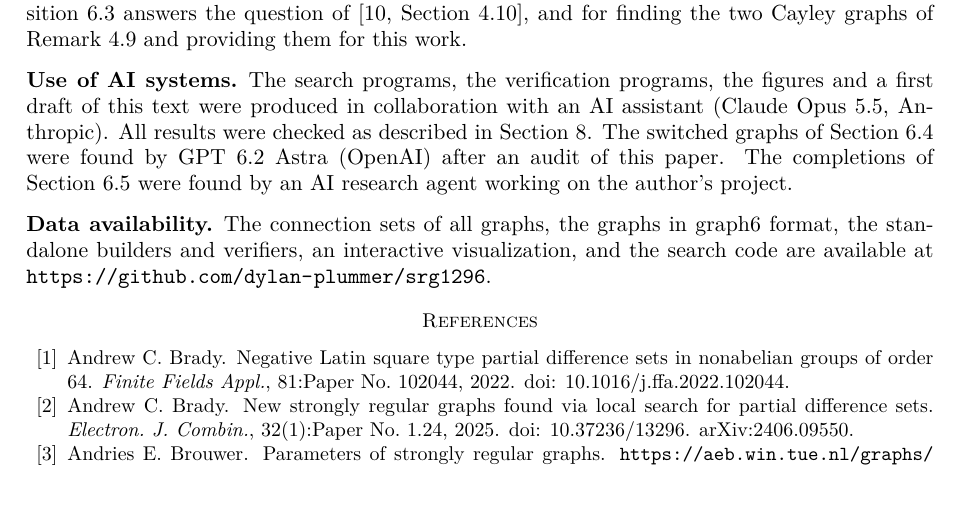
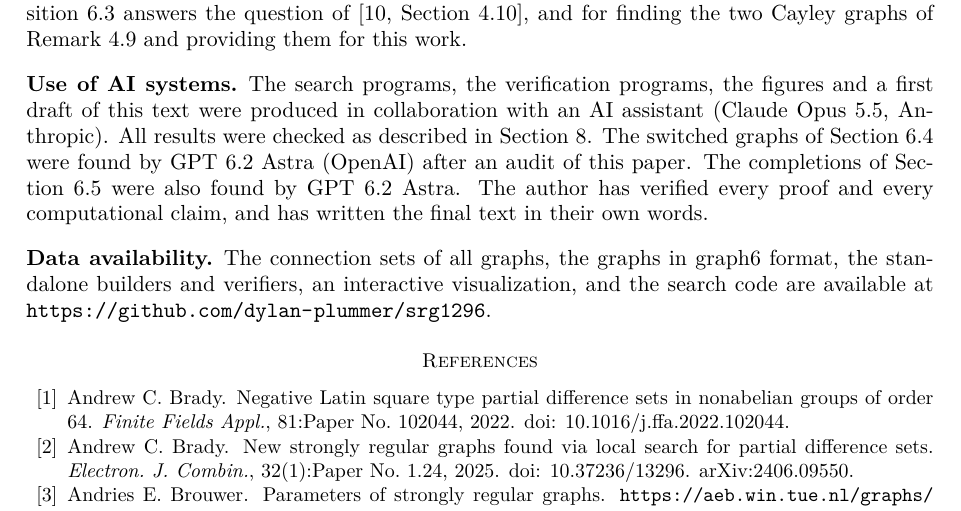
Before and after one commit to dylan-plummer/srg1296, a LaTeX paper (paper/srg1296.tex): part of page 25 of 26, cut so that both start at the same text. Compiled offline with pdfLaTeX.

Commit message:
Credit GPT 6.2 Astra for the spread completions
Co-Authored-By: Claude Opus 5.5 <noreply@anthropic.com>

```diff
--- a/paper/srg1296.tex
+++ b/paper/srg1296.tex
@@ -816,7 +816,7 @@ Each claimed graph was checked in the following independent ways, and all checks
 The author thanks Anton Kova\v{l} for independently confirming that Proposition~\ref{prop:bush} answers the question of~\cite[Section~4.10]{KovalMultiOrbit}, and for finding the two Cayley graphs of Remark~\ref{rem:koval595} and providing them for this work.
 
 \subsection*{Use of AI systems}
-The search programs, the verification programs, the figures and a first draft of this text were produced in collaboration with an AI assistant (Claude Opus 5.5, Anthropic). All results were checked as described in Section~\ref{sec:verification}. The switched graphs of Section~\ref{sec:switching} were found by GPT 6.2 Astra (OpenAI) after an audit of this paper. The completions of Section~\ref{sec:completions} were found by an AI research agent working on the author's project. % TODO(author): name the agent The author has verified every proof and every computational claim, and has written the final text in their own words.
+The search programs, the verification programs, the figures and a first draft of this text were produced in collaboration with an AI assistant (Claude Opus 5.5, Anthropic). All results were checked as described in Section~\ref{sec:verification}. The switched graphs of Section~\ref{sec:switching} were found by GPT 6.2 Astra (OpenAI) after an audit of this paper. The completions of Section~\ref{sec:completions} were also found by GPT 6.2 Astra. The author has verified every proof and every computational claim, and has written the final text in their own words.
 
 \subsection*{Data availability}
 The connection sets of all graphs, the graphs in graph6 format, the standalone builders and verifiers, an interactive visualization, and the search code are available at \url{https://github.com/dylan-plummer/srg1296}.
```
Also changed, not shown: paper/srg1296.pdf, spread_completions/README.md.
